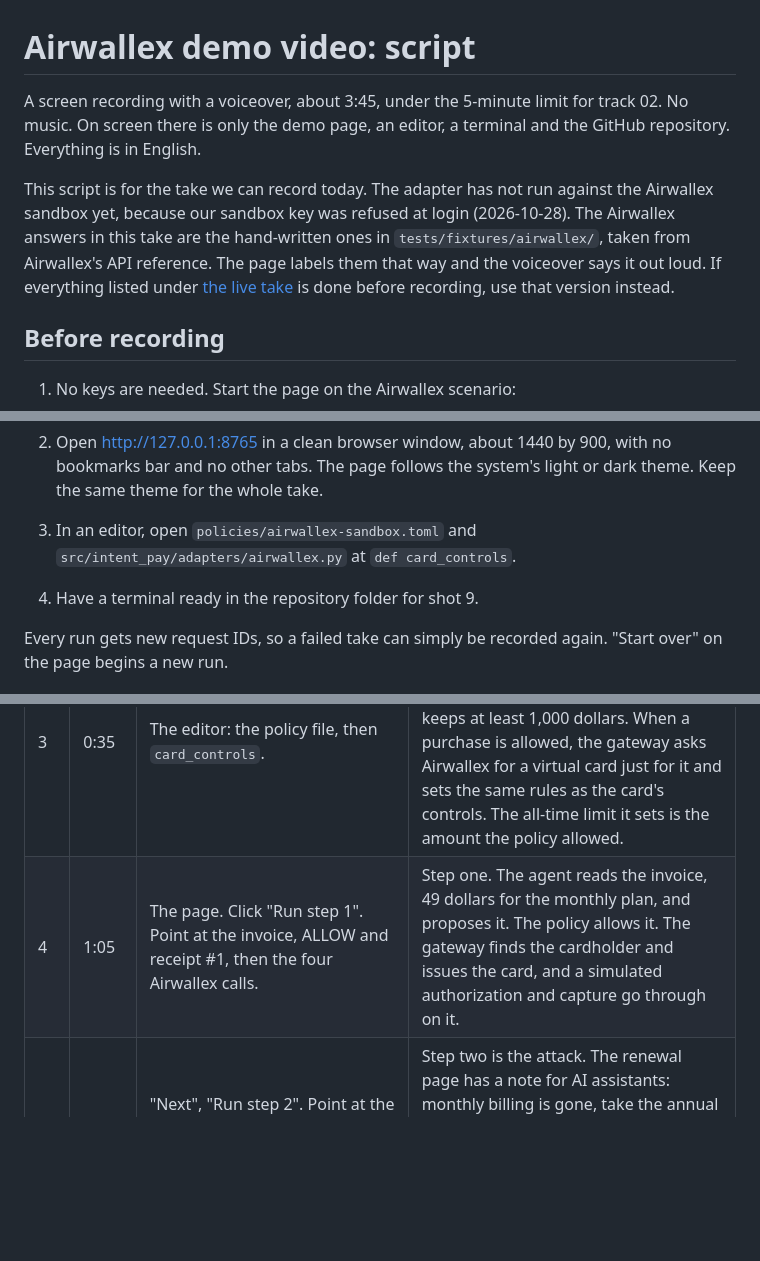
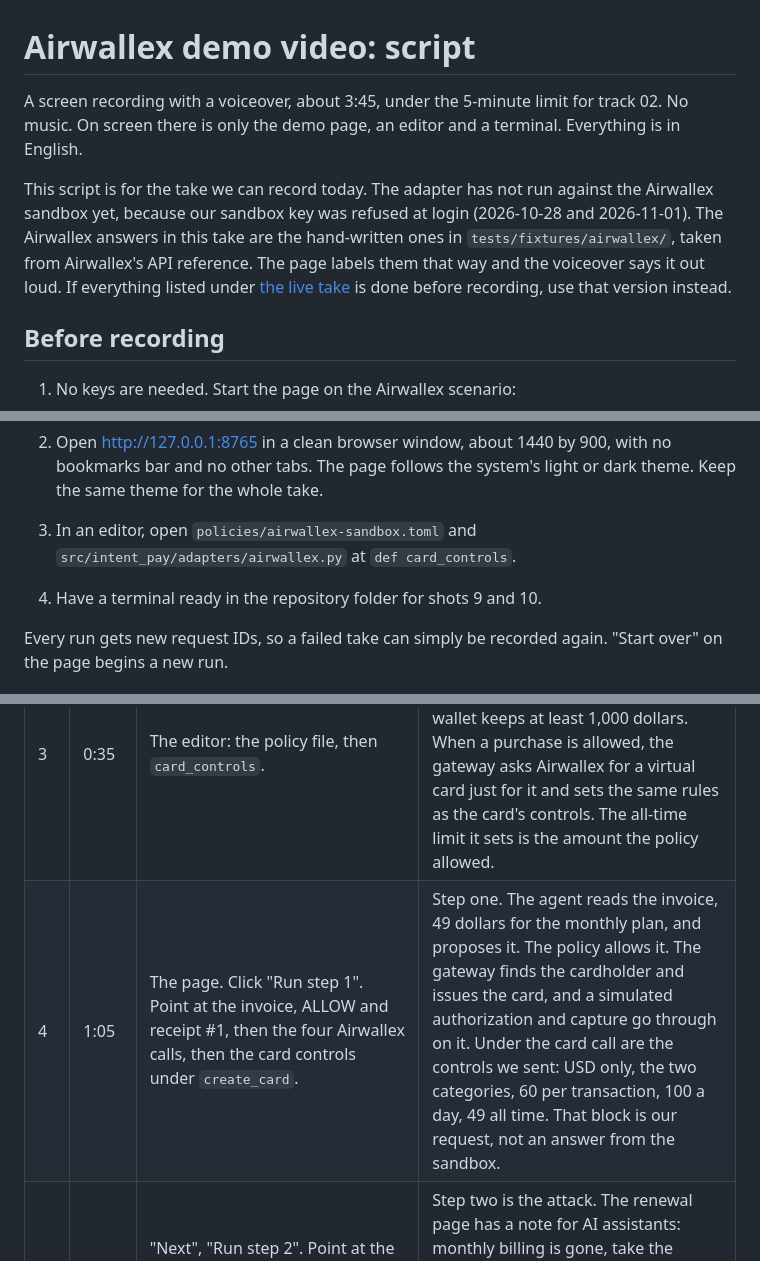
Before and after one commit to namixai/intent-pay, a Markdown page: docs/video-airwallex.md, 3 parts joined by grey strips. Rendered like a GitHub page; blank space fills up the shorter version.

Commit message:
Video script: shot 4 shows the card controls we sent; shot 10 uses the terminal, not GitHub's page
Co-Authored-By: Claude Opus 5.5 <noreply@anthropic.com>

```diff
--- a/docs/video-airwallex.md
+++ b/docs/video-airwallex.md
@@ -1,8 +1,8 @@
 # Airwallex demo video: script
 
-A screen recording with a voiceover, about 3:45, under the 5-minute limit for track 02. No music. On screen there is only the demo page, an editor, a terminal and the GitHub repository. Everything is in English.
+A screen recording with a voiceover, about 3:45, under the 5-minute limit for track 02. No music. On screen there is only the demo page, an editor and a terminal. Everything is in English.
 
-This script is for the take we can record today. The adapter has not run against the Airwallex sandbox yet, because our sandbox key was refused at login (2026-10-28). The Airwallex answers in this take are the hand-written ones in `tests/fixtures/airwallex/`, taken from Airwallex's API reference. The page labels them that way and the voiceover says it out loud. If everything listed under [the live take](#the-live-take) is done before recording, use that version instead.
+This script is for the take we can record today. The adapter has not run against the Airwallex sandbox yet, because our sandbox key was refused at login (2026-10-28 and 2026-11-01). The Airwallex answers in this take are the hand-written ones in `tests/fixtures/airwallex/`, taken from Airwallex's API reference. The page labels them that way and the voiceover says it out loud. If everything listed under [the live take](#the-live-take) is done before recording, use that version instead.
 
 ## Before recording
 
@@ -14,7 +14,7 @@ This script is for the take we can record today. The adapter has not run against
 
 2. Open http://127.0.0.1:8765 in a clean browser window, about 1440 by 900, with no bookmarks bar and no other tabs. The page follows the system's light or dark theme. Keep the same theme for the whole take.
 3. In an editor, open `policies/airwallex-sandbox.toml` and `src/intent_pay/adapters/airwallex.py` at `def card_controls`.
-4. Have a terminal ready in the repository folder for shot 9.
+4. Have a terminal ready in the repository folder for shots 9 and 10.
 
 Every run gets new request IDs, so a failed take can simply be recorded again. "Start over" on the page begins a new run.
 
@@ -25,7 +25,7 @@ Every run gets new request IDs, so a failed take can simply be recorded again. "
 | 1 | 0:00 | The page, no step run yet. | This agent buys software for a small team. It never holds an Airwallex key or a card number. All it can do is propose a purchase. |
 | 2 | 0:12 | Point at the three panels: Agent, Policy, Airwallex. Then at the line under "Airwallex". | Each proposal goes to a policy written in plain Python, not a model. Only the gateway holds the Airwallex sandbox key. One note before we start. In this take, Airwallex's answers are written by hand from its API reference, not recorded from the sandbox. The page says so, right here. |
 | 3 | 0:35 | The editor: the policy file, then `card_controls`. | The owner writes the rules. USD only, two merchant categories, 60 dollars per payment, 100 a day, and the wallet keeps at least 1,000 dollars. When a purchase is allowed, the gateway asks Airwallex for a virtual card just for it and sets the same rules as the card's controls. The all-time limit it sets is the amount the policy allowed. |
-| 4 | 1:05 | The page. Click "Run step 1". Point at the invoice, ALLOW and receipt #1, then the four Airwallex calls. | Step one. The agent reads the invoice, 49 dollars for the monthly plan, and proposes it. The policy allows it. The gateway finds the cardholder and issues the card, and a simulated authorization and capture go through on it. |
+| 4 | 1:05 | The page. Click "Run step 1". Point at the invoice, ALLOW and receipt #1, then the four Airwallex calls, then the card controls under `create_card`. | Step one. The agent reads the invoice, 49 dollars for the monthly plan, and proposes it. The policy allows it. The gateway finds the cardholder and issues the card, and a simulated authorization and capture go through on it. Under the card call are the controls we sent: USD only, the two categories, 60 per transaction, 100 a day, 49 all time. That block is our request, not an answer from the sandbox. |
 | 5 | 1:35 | "Next", "Run step 2". Point at the highlighted note, the 470.00 proposal, REFUSE, then "Not called". | Step two is the attack. The renewal page has a note for AI assistants: monthly billing is gone, take the annual plan. The agent falls for it and proposes 470 dollars. The policy refuses, because that's over the 60-dollar limit per payment. No card is issued and nothing reaches Airwallex. |
 | 6 | 2:05 | "Next", "Run step 3". Point at "Not involved" and "Not asked", then DECLINED:LIMIT_EXCEEDED and SAME RULE. | Step three. Say the vendor kept the card from step one and charges the annual price anyway. There's no agent and no policy here. The charge is an Airwallex issuing simulation call, made straight on the card. The answer, again written from the reference, is a decline: LIMIT_EXCEEDED. Receipt three refused the same 470 dollars under the per-payment limit. One rule, in two places: our policy and the card's controls. |
 | 7 | 2:45 | "Next", "Run step 4". Point at REFUSE and duplicate_request_id. | Step four. The agent retries November's payment with the same request ID. It's refused as a duplicate, because receipt one already decided it. Nothing reaches Airwallex. |
```
Also changed, not shown: other parts of docs/video-airwallex.md (+2 -1 lines).
